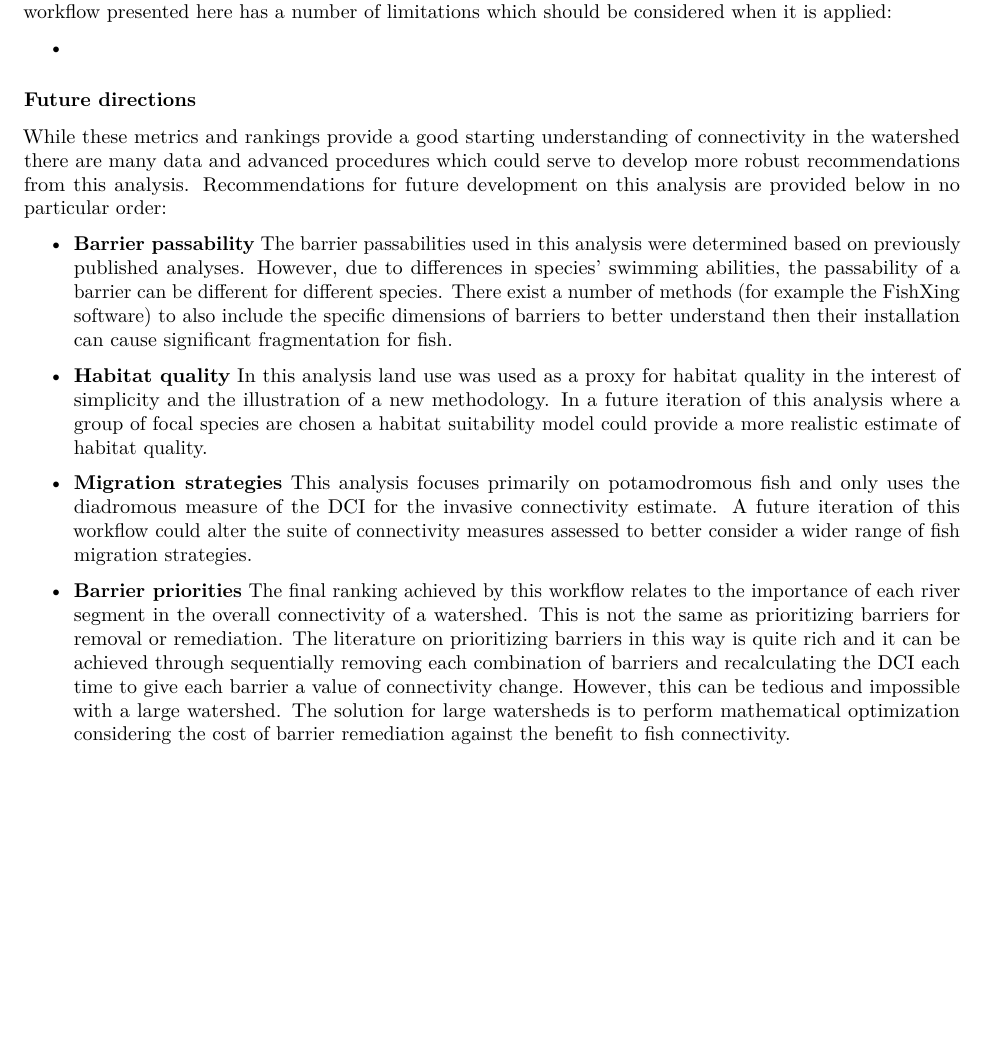
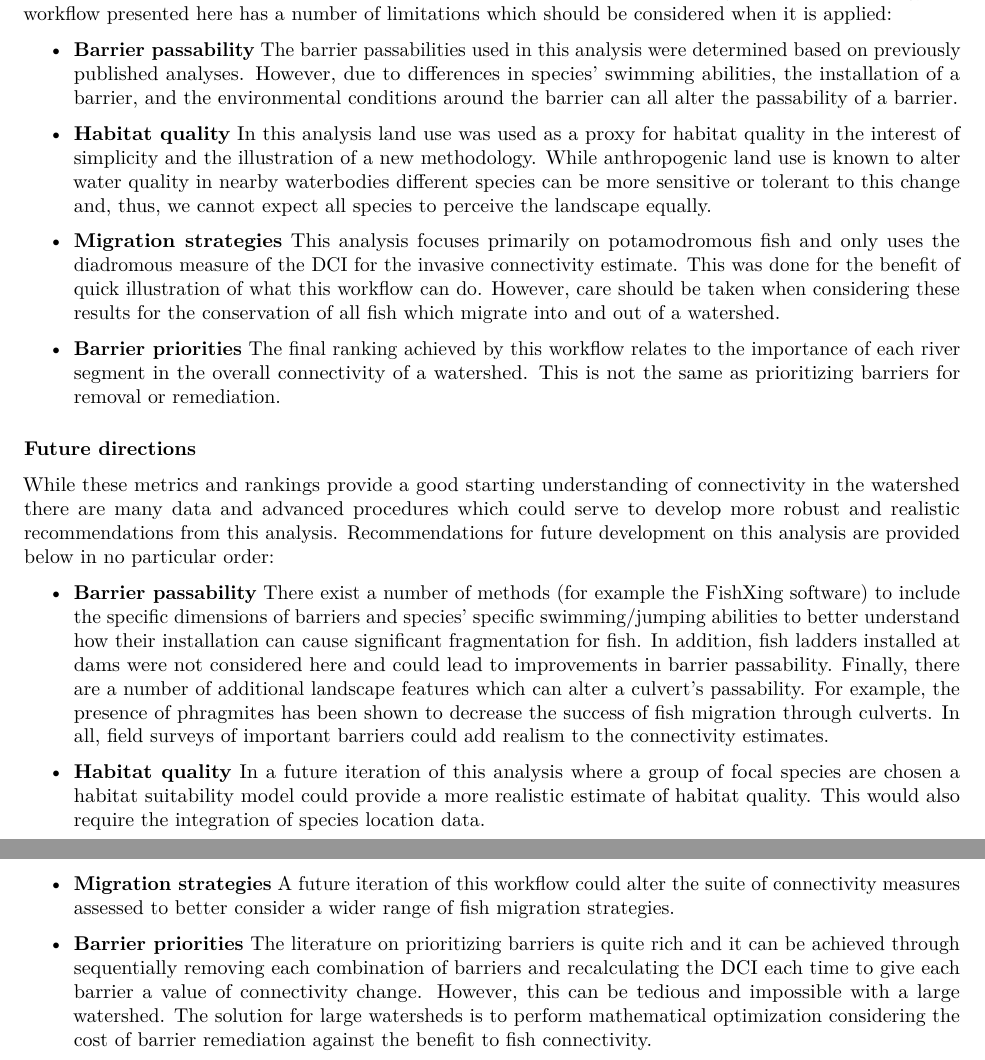
Before and after one commit to aarkilanian/chateauguay_conn, an R Markdown document (guide.Rmd): part of page 17 of 17 before the commit and two parts of pages 17 and 18 of 18 after it, the two joined at a grey line, cut so that both start at the same text, the shorter picture padded with empty space. Rendered offline with R 4.5, knitr and Pandoc, then LaTeX, with nearby package versions; some code elsewhere in the file could not run offline.

Commit message:
Split future directions into limitations and future directions sections

```diff
--- a/guide.Rmd
+++ b/guide.Rmd
@@ -664,16 +664,22 @@ These final rankings are a composite score of connectivity across many facets. T
 
 This workflow looks to generate the best estimates of connectivity given sparse data about fish species' habitat, behaviour, and locations. For these reasons and in the interest of creating a simple methodology the workflow presented here has a number of limitations which should be considered when it is applied:
 
--
+-   **Barrier passability** The barrier passabilities used in this analysis were determined based on previously published analyses. However, due to differences in species' swimming abilities, the installation of a barrier, and the environmental conditions around the barrier can all alter the passability of a barrier.
+
+-   **Habitat quality** In this analysis land use was used as a proxy for habitat quality in the interest of simplicity and the illustration of a new methodology. While anthropogenic land use is known to alter water quality in nearby waterbodies different species can be more sensitive or tolerant to this change and, thus, we cannot expect all species to perceive the landscape equally.
+
+-   **Migration strategies** This analysis focuses primarily on potamodromous fish and only uses the diadromous measure of the DCI for the invasive connectivity estimate. This was done for the benefit of quick illustration of what this workflow can do. However, care should be taken when considering these results for the conservation of all fish which migrate into and out of a watershed.
+
+-   **Barrier priorities** The final ranking achieved by this workflow relates to the importance of each river segment in the overall connectivity of a watershed. This is not the same as prioritizing barriers for removal or remediation.
 
 ### Future directions
 
-While these metrics and rankings provide a good starting understanding of connectivity in the watershed there are many data and advanced procedures which could serve to develop more robust recommendations from this analysis. Recommendations for future development on this analysis are provided below in no particular order:
+While these metrics and rankings provide a good starting understanding of connectivity in the watershed there are many data and advanced procedures which could serve to develop more robust and realistic recommendations from this analysis. Recommendations for future development on this analysis are provided below in no particular order:
 
--   **Barrier passability** The barrier passabilities used in this analysis were determined based on previously published analyses. However, due to differences in species' swimming abilities, the passability of a barrier can be different for different species. There exist a number of methods (for example the FishXing software) to also include the specific dimensions of barriers to better understand then their installation can cause significant fragmentation for fish.
+-   **Barrier passability** There exist a number of methods (for example the FishXing software) to include the specific dimensions of barriers and species' specific swimming/jumping abilities to better understand how their installation can cause significant fragmentation for fish. In addition, fish ladders installed at dams were not considered here and could lead to improvements in barrier passability. Finally, there are a number of additional landscape features which can alter a culvert's passability. For example, the presence of phragmites has been shown to decrease the success of fish migration through culverts. In all, field surveys of important barriers could add realism to the connectivity estimates.
 
--   **Habitat quality** In this analysis land use was used as a proxy for habitat quality in the interest of simplicity and the illustration of a new methodology. In a future iteration of this analysis where a group of focal species are chosen a habitat suitability model could provide a more realistic estimate of habitat quality.
+-   **Habitat quality** In a future iteration of this analysis where a group of focal species are chosen a habitat suitability model could provide a more realistic estimate of habitat quality. This would also require the integration of species location data.
 
--   **Migration strategies** This analysis focuses primarily on potamodromous fish and only uses the diadromous measure of the DCI for the invasive connectivity estimate. A future iteration of this workflow could alter the suite of connectivity measures assessed to better consider a wider range of fish migration strategies.
+-   **Migration strategies** A future iteration of this workflow could alter the suite of connectivity measures assessed to better consider a wider range of fish migration strategies.
 
--   **Barrier priorities** The final ranking achieved by this workflow relates to the importance of each river segment in the overall connectivity of a watershed. This is not the same as prioritizing barriers for removal or remediation. The literature on prioritizing barriers in this way is quite rich and it can be achieved through sequentially removing each combination of barriers and recalculating the DCI each time to give each barrier a value of connectivity change. However, this can be tedious and impossible with a large watershed. The solution for large watersheds is to perform mathematical optimization considering the cost of barrier remediation against the benefit to fish connectivity.
+-   **Barrier priorities** The literature on prioritizing barriers is quite rich and it can be achieved through sequentially removing each combination of barriers and recalculating the DCI each time to give each barrier a value of connectivity change. However, this can be tedious and impossible with a large watershed. The solution for large watersheds is to perform mathematical optimization considering the cost of barrier remediation against the benefit to fish connectivity.
```
